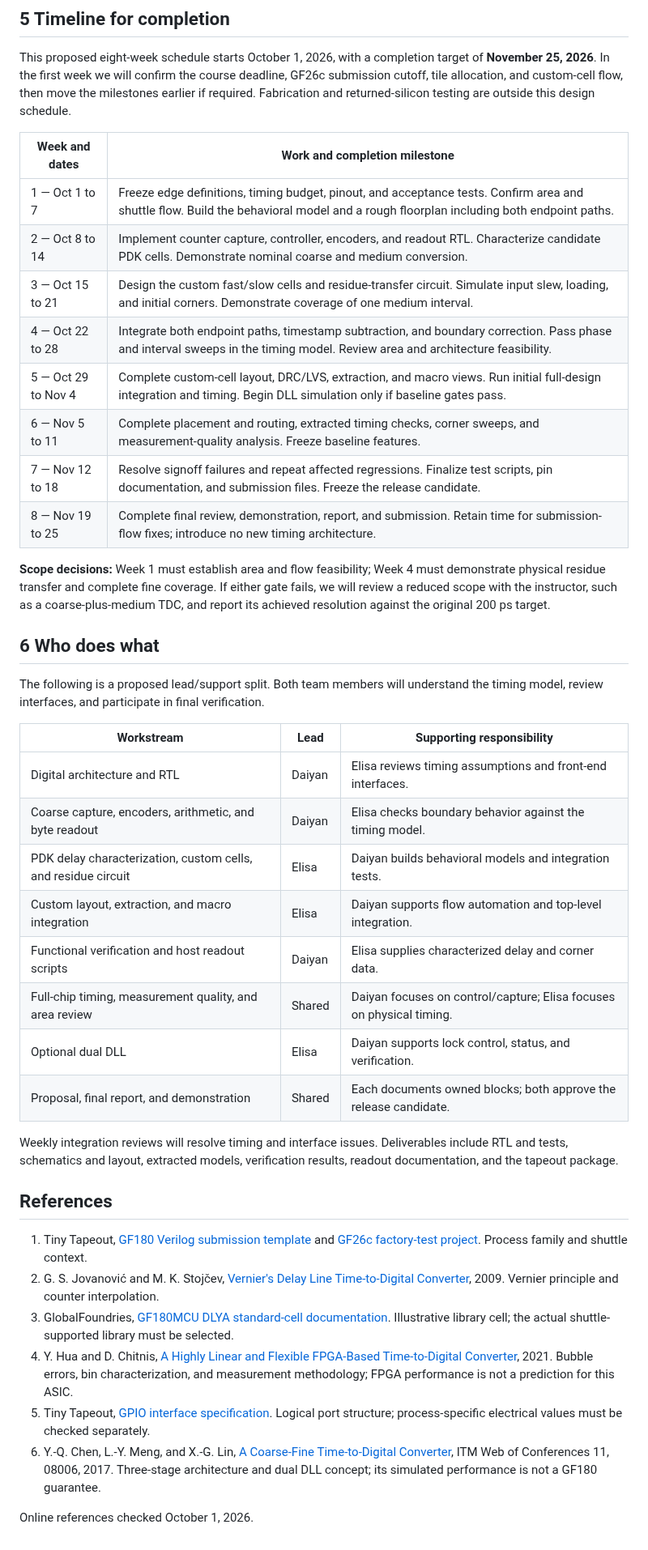
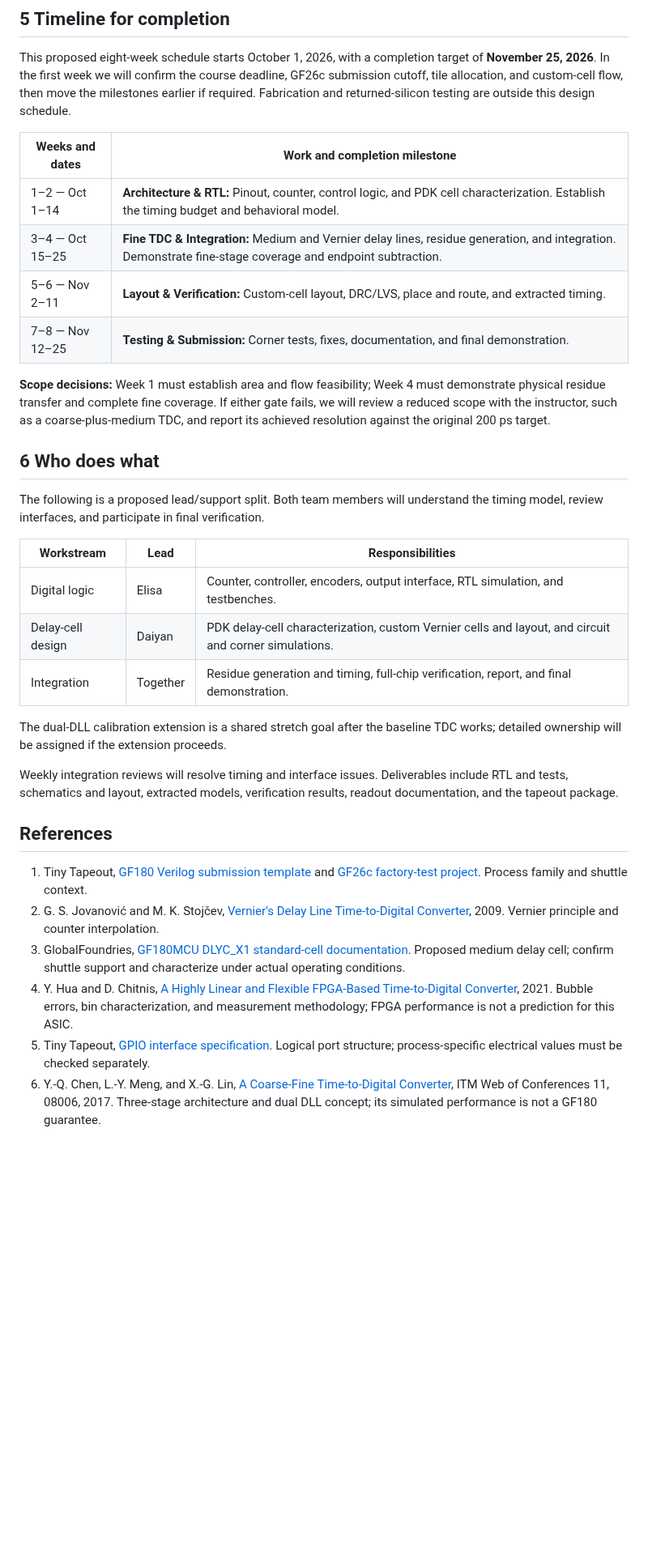
Before and after one commit to Daiyan-Zubaier/TDC_ECE-298, a Markdown page: docs/proposal.md, the part around one of its changes. Shown at 81% size. GitHub-like rendering; blank space fills up the shorter version.

```diff
--- a/docs/proposal.md
+++ b/docs/proposal.md
@@ -165,16 +177,12 @@ The DLL extension will proceed only after the baseline residue transfer, Vernier
 
 This proposed eight-week schedule starts October 1, 2026, with a completion target of **November 25, 2026**. In the first week we will confirm the course deadline, GF26c submission cutoff, tile allocation, and custom-cell flow, then move the milestones earlier if required. Fabrication and returned-silicon testing are outside this design schedule.
 
-| Week and dates | Work and completion milestone |
+| Weeks and dates | Work and completion milestone |
 | --- | --- |
-| 1 — Oct 1 to 7 | Freeze edge definitions, timing budget, pinout, and acceptance tests. Confirm area and shuttle flow. Build the behavioral model and a rough floorplan including both endpoint paths. |
-| 2 — Oct 8 to 14 | Implement counter capture, controller, encoders, and readout RTL. Characterize candidate PDK cells. Demonstrate nominal coarse and medium conversion. |
-| 3 — Oct 15 to 21 | Design the custom fast/slow cells and residue-transfer circuit. Simulate input slew, loading, and initial corners. Demonstrate coverage of one medium interval. |
-| 4 — Oct 22 to 28 | Integrate both endpoint paths, timestamp subtraction, and boundary correction. Pass phase and interval sweeps in the timing model. Review area and architecture feasibility. |
-| 5 — Oct 29 to Nov 4 | Complete custom-cell layout, DRC/LVS, extraction, and macro views. Run initial full-design integration and timing. Begin DLL simulation only if baseline gates pass. |
-| 6 — Nov 5 to 11 | Complete placement and routing, extracted timing checks, corner sweeps, and measurement-quality analysis. Freeze baseline features. |
-| 7 — Nov 12 to 18 | Resolve signoff failures and repeat affected regressions. Finalize test scripts, pin documentation, and submission files. Freeze the release candidate. |
-| 8 — Nov 19 to 25 | Complete final review, demonstration, report, and submission. Retain time for submission-flow fixes; introduce no new timing architecture. |
+| 1–2 — Oct 1–14 | **Architecture & RTL:** Pinout, counter, control logic, and PDK cell characterization. Establish the timing budget and behavioral model. |
+| 3–4 — Oct 15–25 | **Fine TDC & Integration:** Medium and Vernier delay lines, residue generation, and integration. Demonstrate fine-stage coverage and endpoint subtraction. |
+| 5–6 — Nov 2–11 | **Layout & Verification:** Custom-cell layout, DRC/LVS, place and route, and extracted timing. |
+| 7–8 — Nov 12–25 | **Testing & Submission:** Corner tests, fixes, documentation, and final demonstration. |
 
 **Scope decisions:** Week 1 must establish area and flow feasibility; Week 4 must demonstrate physical residue transfer and complete fine coverage. If either gate fails, we will review a reduced scope with the instructor, such as a coarse-plus-medium TDC, and report its achieved resolution against the original 200 ps target.
 
@@ -182,16 +190,13 @@ This proposed eight-week schedule starts October 1, 2026, with a completion targ
 
 The following is a proposed lead/support split. Both team members will understand the timing model, review interfaces, and participate in final verification.
 
-| Workstream | Lead | Supporting responsibility |
+| Workstream | Lead | Responsibilities |
 | --- | --- | --- |
-| Digital architecture and RTL | Daiyan | Elisa reviews timing assumptions and front-end interfaces. |
-| Coarse capture, encoders, arithmetic, and byte readout | Daiyan | Elisa checks boundary behavior against the timing model. |
-| PDK delay characterization, custom cells, and residue circuit | Elisa | Daiyan builds behavioral models and integration tests. |
-| Custom layout, extraction, and macro integration | Elisa | Daiyan supports flow automation and top-level integration. |
-| Functional verification and host readout scripts | Daiyan | Elisa supplies characterized delay and corner data. |
-| Full-chip timing, measurement quality, and area review | Shared | Daiyan focuses on control/capture; Elisa focuses on physical timing. |
-| Optional dual DLL | Elisa | Daiyan supports lock control, status, and verification. |
-| Proposal, final report, and demonstration | Shared | Each documents owned blocks; both approve the release candidate. |
+| Digital logic | Elisa | Counter, controller, encoders, output interface, RTL simulation, and testbenches. |
+| Delay-cell design | Daiyan | PDK delay-cell characterization, custom Vernier cells and layout, and circuit and corner simulations. |
+| Integration | Together | Residue generation and timing, full-chip verification, report, and final demonstration. |
+
+The dual-DLL calibration extension is a shared stretch goal after the baseline TDC works; detailed ownership will be assigned if the extension proceeds.
 
 Weekly integration reviews will resolve timing and interface issues. Deliverables include RTL and tests, schematics and layout, extracted models, verification results, readout documentation, and the tapeout package.
 
@@ -199,9 +204,7 @@ Weekly integration reviews will resolve timing and interface issues. Deliverable
 
 1. Tiny Tapeout, [GF180 Verilog submission template](https://github.com/TinyTapeout/ttgf-verilog-template) and [GF26c factory-test project](https://github.com/TinyTapeout/ttgf26c-factory-test). Process family and shuttle context.
 2. G. S. Jovanović and M. K. Stojčev, [Vernier's Delay Line Time-to-Digital Converter](https://wwwusers.ts.infn.it/~rui/univ/Acquisizione_Dati/Lezioni/15%20-%20ADC%20and%20TDC/supplements/8-Vernier%27s%20Delay%20Line%20Time--to--Digital%20Converter.pdf), 2009. Vernier principle and counter interpolation.
-3. GlobalFoundries, [GF180MCU DLYA standard-cell documentation](https://gf180mcu-pdk.readthedocs.io/en/latest/digital/standard_cells/gf180mcu_fd_sc_mcu9t5v0/cells/dlya/gf180mcu_fd_sc_mcu9t5v0__dlya_1.html). Illustrative library cell; the actual shuttle-supported library must be selected.
+3. GlobalFoundries, [GF180MCU DLYC_X1 standard-cell documentation](https://gf180mcu-pdk.readthedocs.io/en/latest/digital/standard_cells/gf180mcu_fd_sc_mcu9t5v0/cells/dlyc/gf180mcu_fd_sc_mcu9t5v0__dlyc_1.html). Proposed medium delay cell; confirm shuttle support and characterize under actual operating conditions.
 4. Y. Hua and D. Chitnis, [A Highly Linear and Flexible FPGA-Based Time-to-Digital Converter](https://arxiv.org/html/2107.13053v4), 2021. Bubble errors, bin characterization, and measurement methodology; FPGA performance is not a prediction for this ASIC.
 5. Tiny Tapeout, [GPIO interface specification](https://tinytapeout.com/specs/gpio/). Logical port structure; process-specific electrical values must be checked separately.
 6. Y.-Q. Chen, L.-Y. Meng, and X.-G. Lin, [A Coarse-Fine Time-to-Digital Converter](https://pdfs.semanticscholar.org/e493/a21f20b5bd473f173650c3b261d778c67be3.pdf), ITM Web of Conferences 11, 08006, 2017. Three-stage architecture and dual DLL concept; its simulated performance is not a GF180 guarantee.
-
-Online references checked October 1, 2026.
```
Also changed, not shown: other parts of docs/proposal.md (+51 -39 lines), docs/images/system_diagram.png (added), 2 other files.
